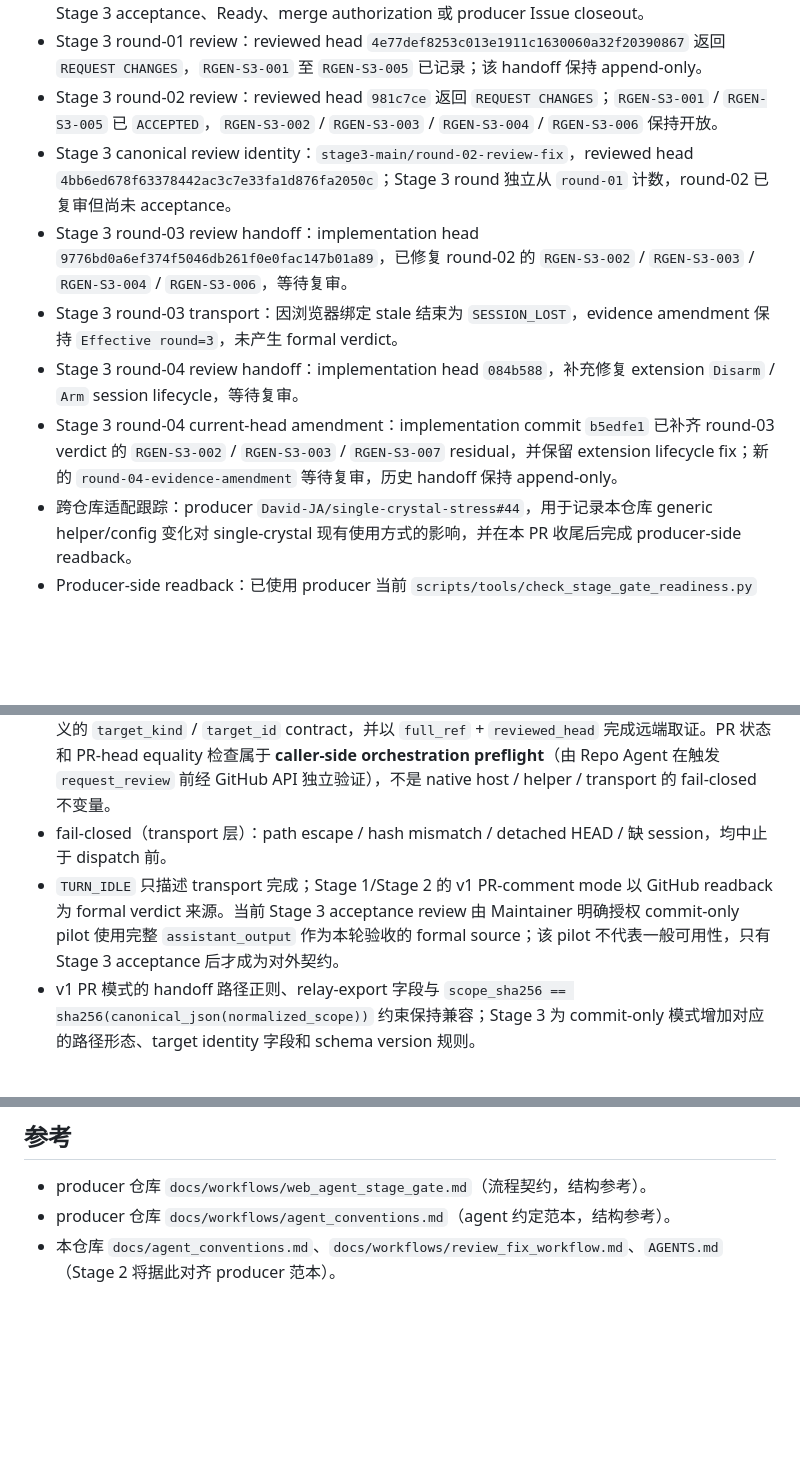
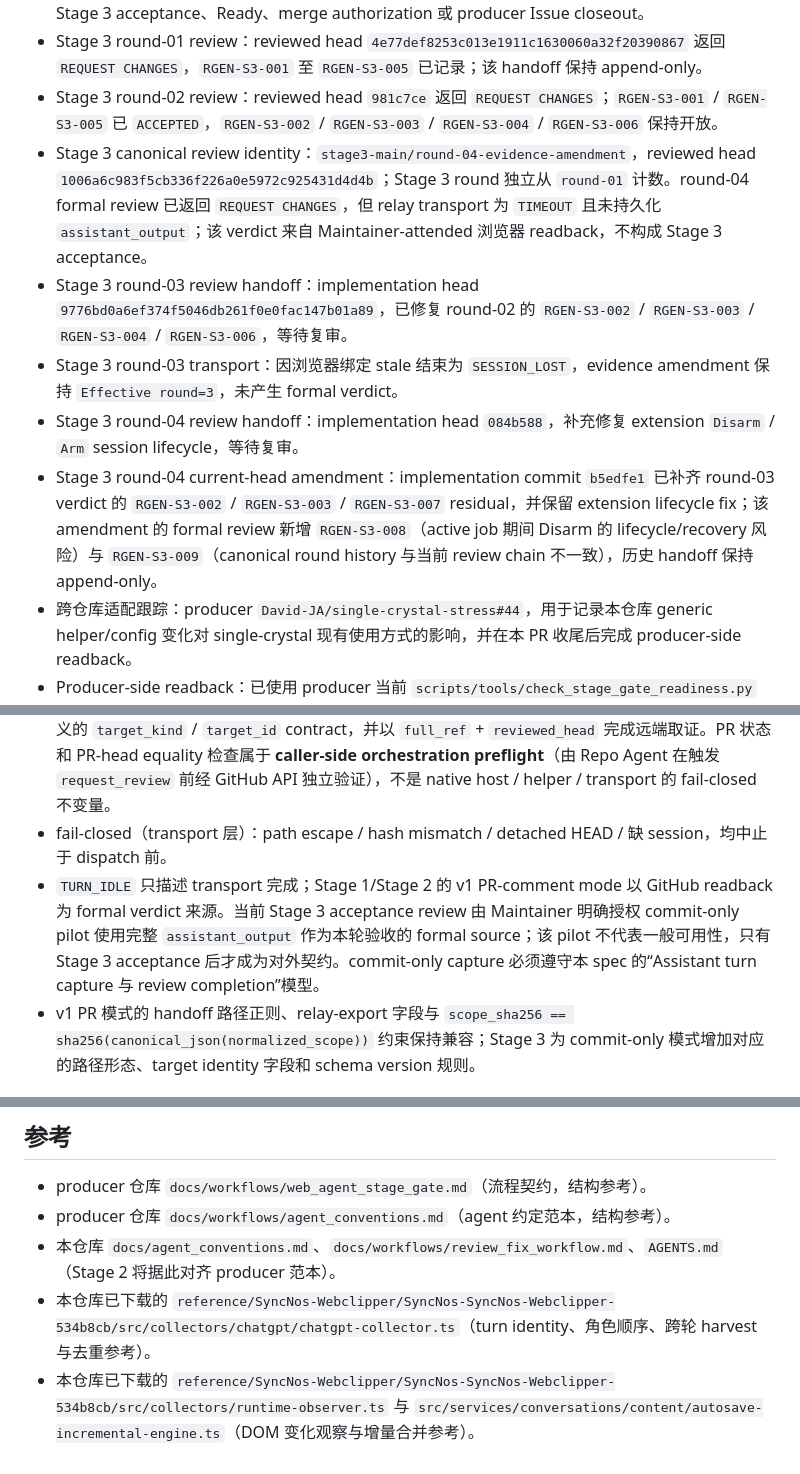
Before and after one commit to shanernerak-dev/codex-web-review-relay, a Markdown page: discuss/relay_generality_spec.md, 3 parts joined by grey strips. GitHub-like rendering; blank space fills up the shorter version.

Commit message:
docs: specify turn-aware review capture

```diff
--- a/discuss/relay_generality_spec.md
+++ b/discuss/relay_generality_spec.md
@@ -11,11 +11,11 @@
 - Stage 2 acceptance：Maintainer 于 2026-07-22 明确批准进入 Stage 3。该 acceptance 不等同于 Stage 3 acceptance、Ready、merge authorization 或 producer Issue closeout。
 - Stage 3 round-01 review：reviewed head `4e77def8253c013e1911c1630060a32f20390867` 返回 `REQUEST CHANGES`，`RGEN-S3-001` 至 `RGEN-S3-005` 已记录；该 handoff 保持 append-only。
 - Stage 3 round-02 review：reviewed head `981c7ce` 返回 `REQUEST CHANGES`；`RGEN-S3-001` / `RGEN-S3-005` 已 `ACCEPTED`，`RGEN-S3-002` / `RGEN-S3-003` / `RGEN-S3-004` / `RGEN-S3-006` 保持开放。
-- Stage 3 canonical review identity：`stage3-main/round-02-review-fix`，reviewed head `4bb6ed678f63378442ac3c7e33fa1d876fa2050c`；Stage 3 round 独立从 `round-01` 计数，round-02 已复审但尚未 acceptance。
+- Stage 3 canonical review identity：`stage3-main/round-04-evidence-amendment`，reviewed head `1006a6c983f5cb336f226a0e5972c925431d4d4b`；Stage 3 round 独立从 `round-01` 计数。round-04 formal review 已返回 `REQUEST CHANGES`，但 relay transport 为 `TIMEOUT` 且未持久化 `assistant_output`；该 verdict 来自 Maintainer-attended 浏览器 readback，不构成 Stage 3 acceptance。
 - Stage 3 round-03 review handoff：implementation head `9776bd0a6ef374f5046db261f0e0fac147b01a89`，已修复 round-02 的 `RGEN-S3-002` / `RGEN-S3-003` / `RGEN-S3-004` / `RGEN-S3-006`，等待复审。
 - Stage 3 round-03 transport：因浏览器绑定 stale 结束为 `SESSION_LOST`，evidence amendment 保持 `Effective round=3`，未产生 formal verdict。
 - Stage 3 round-04 review handoff：implementation head `084b588`，补充修复 extension `Disarm` / `Arm` session lifecycle，等待复审。
-- Stage 3 round-04 current-head amendment：implementation commit `b5edfe1` 已补齐 round-03 verdict 的 `RGEN-S3-002` / `RGEN-S3-003` / `RGEN-S3-007` residual，并保留 extension lifecycle fix；新的 `round-04-evidence-amendment` 等待复审，历史 handoff 保持 append-only。
+- Stage 3 round-04 current-head amendment：implementation commit `b5edfe1` 已补齐 round-03 verdict 的 `RGEN-S3-002` / `RGEN-S3-003` / `RGEN-S3-007` residual，并保留 extension lifecycle fix；该 amendment 的 formal review 新增 `RGEN-S3-008`（active job 期间 Disarm 的 lifecycle/recovery 风险）与 `RGEN-S3-009`（canonical round history 与当前 review chain 不一致），历史 handoff 保持 append-only。
 - 跨仓库适配跟踪：producer `David-JA/single-crystal-stress#44`，用于记录本仓库 generic helper/config 变化对 single-crystal 现有使用方式的影响，并在本 PR 收尾后完成 producer-side readback。
 - Producer-side readback：已使用 producer 当前 `scripts/tools/check_stage_gate_readiness.py` 对历史 tracked handoff 做 v1.0 relay-export readback，exit code `0`；证据与迁移命令已记录在 Issue #44 comment `5045654662`。当前 producer checkout 无 active handoff，Issue 保持 open，等待未来 live handoff 与 companion PR closeout。
 - 关联 PR：本 spec 与全部 stage 改动进入同一个 PR（Stage 1 段 2 创建）。**Stage 3 完成且 README/contract 重新对齐前，PR 必须保持 Draft 状态，禁止 merge。**
@@ -67,7 +90,7 @@
 - PR trigger envelope 仅含 6 个动态定位字段 + 固定指令；commit-only envelope 在此基础上增加 `target_kind` / `target_id`。两种 envelope 都**绝不内嵌 handoff 正文**；reviewer 凭 locator 与 `reviewed head` 在远端读 commit / handoff。开源仓库经 commit 取证是不可动摇的基础。
 - PR 模式下，`target_pr` 必须指向**当前 open、正在审的 PR**，`reviewed_head` 落在该 PR 的 diff 作用域内；不得指向已 merge 的 PR。commit-only 模式不要求 `target_pr` 或 open PR，但必须使用已定义的 `target_kind` / `target_id` contract，并以 `full_ref` + `reviewed_head` 完成远端取证。PR 状态和 PR-head equality 检查属于 **caller-side orchestration preflight**（由 Repo Agent 在触发 `request_review` 前经 GitHub API 独立验证），不是 native host / helper / transport 的 fail-closed 不变量。
 - fail-closed（transport 层）：path escape / hash mismatch / detached HEAD / 缺 session，均中止于 dispatch 前。
-- `TURN_IDLE` 只描述 transport 完成；Stage 1/Stage 2 的 v1 PR-comment mode 以 GitHub readback 为 formal verdict 来源。当前 Stage 3 acceptance review 由 Maintainer 明确授权 commit-only pilot 使用完整 `assistant_output` 作为本轮验收的 formal source；该 pilot 不代表一般可用性，只有 Stage 3 acceptance 后才成为对外契约。
+- `TURN_IDLE` 只描述 transport 完成；Stage 1/Stage 2 的 v1 PR-comment mode 以 GitHub readback 为 formal verdict 来源。当前 Stage 3 acceptance review 由 Maintainer 明确授权 commit-only pilot 使用完整 `assistant_output` 作为本轮验收的 formal source；该 pilot 不代表一般可用性，只有 Stage 3 acceptance 后才成为对外契约。commit-only capture 必须遵守本 spec 的“Assistant turn capture 与 review completion”模型。
 - v1 PR 模式的 handoff 路径正则、relay-export 字段与 `scope_sha256 == sha256(canonical_json(normalized_scope))` 约束保持兼容；Stage 3 为 commit-only 模式增加对应的路径形态、target identity 字段和 schema version 规则。
 
 ## 授权与轮次（按 Stage 独立计数；对齐 producer，不写无条件硬上限）
@@ -94,3 +117,5 @@
 - producer 仓库 `docs/workflows/web_agent_stage_gate.md`（流程契约，结构参考）。
 - producer 仓库 `docs/workflows/agent_conventions.md`（agent 约定范本，结构参考）。
 - 本仓库 `docs/agent_conventions.md`、`docs/workflows/review_fix_workflow.md`、`AGENTS.md`（Stage 2 将据此对齐 producer 范本）。
+- 本仓库已下载的 `reference/SyncNos-Webclipper/SyncNos-SyncNos-Webclipper-534b8cb/src/collectors/chatgpt/chatgpt-collector.ts`（turn identity、角色顺序、跨轮 harvest 与去重参考）。
+- 本仓库已下载的 `reference/SyncNos-Webclipper/SyncNos-SyncNos-Webclipper-534b8cb/src/collectors/runtime-observer.ts` 与 `src/services/conversations/content/autosave-incremental-engine.ts`（DOM 变化观察与增量合并参考）。
```
Also changed, not shown: other parts of discuss/relay_generality_spec.md (+23 -0 lines).
